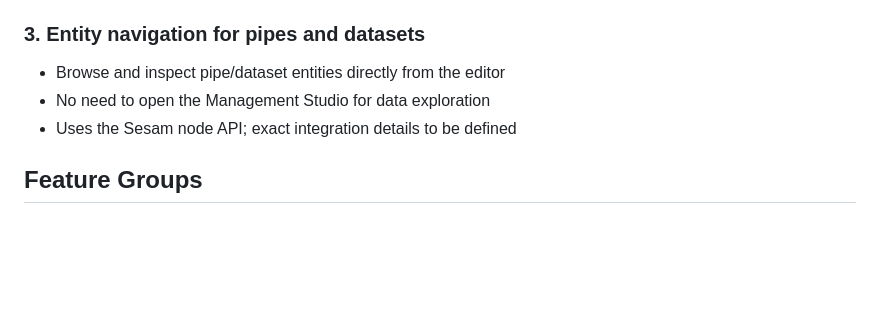
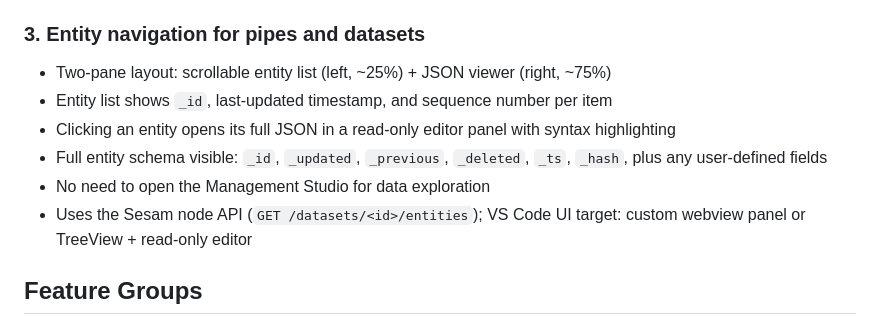
Before and after one commit to sesam-community/sesam-vscode-extension, a Markdown page: agent/sesam-extension-plan.prompt.md, the part around the change. Drawn GitHub-style; blank space fills up the shorter version.

Commit message:
docs: plan updated

```diff
--- a/agent/sesam-extension-plan.prompt.md
+++ b/agent/sesam-extension-plan.prompt.md
@@ -58,9 +58,12 @@
 
 ### 3. Entity navigation for pipes and datasets
 
-- Browse and inspect pipe/dataset entities directly from the editor
+- Two-pane layout: scrollable entity list (left, ~25%) + JSON viewer (right, ~75%)
+- Entity list shows `_id`, last-updated timestamp, and sequence number per item
+- Clicking an entity opens its full JSON in a read-only editor panel with syntax highlighting
+- Full entity schema visible: `_id`, `_updated`, `_previous`, `_deleted`, `_ts`, `_hash`, plus any user-defined fields
 - No need to open the Management Studio for data exploration
-- Uses the Sesam node API; exact integration details to be defined
+- Uses the Sesam node API (`GET /datasets/<id>/entities`); VS Code UI target: custom webview panel or TreeView + read-only editor
 
 ## Feature Groups
 
```
